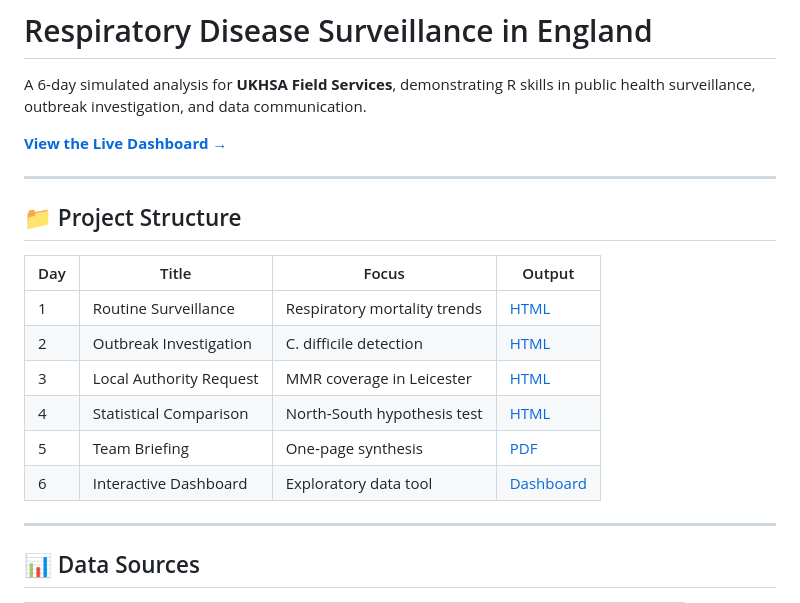
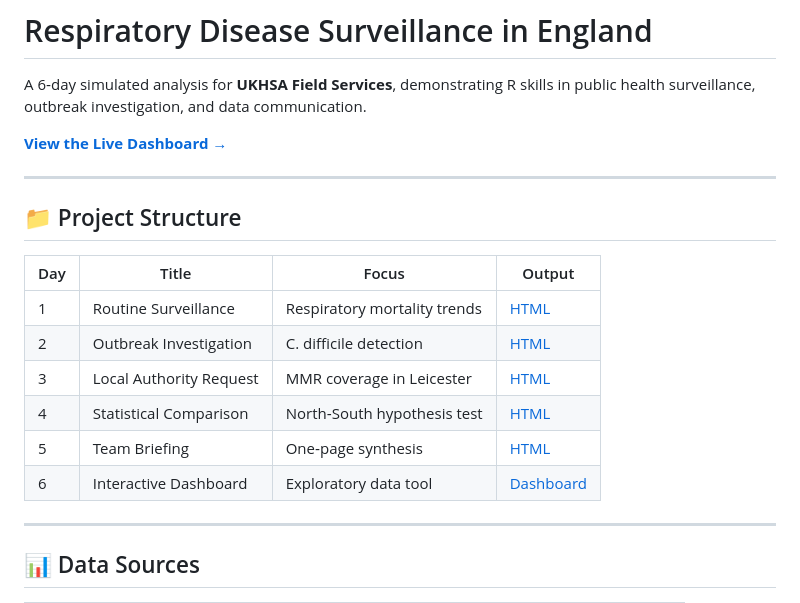
Before and after one commit to MarcoSorbona/ukhsa-respiratory-and-otbreak-surveillance, a Markdown page: README.md, the part around one of its changes. GitHub-like rendering.

Commit message:
Add rendered HTML files

```diff
--- a/README.md
+++ b/README.md
@@ -10,12 +10,12 @@ A 6‑day simulated analysis for **UKHSA Field Services**, demonstrating R skill
 
 | Day | Title | Focus | Output |
 |------------------|------------------|------------------|-------------------|
-| 1 | Routine Surveillance | Respiratory mortality trends | [HTML](01-day1-surveillance.html) |
-| 2 | Outbreak Investigation | C. difficile detection | [HTML](02-day2-outbreak.html) |
-| 3 | Local Authority Request | MMR coverage in Leicester | [HTML](03-day3-data-request.html) |
-| 4 | Statistical Comparison | North‑South hypothesis test | [HTML](04-day4-statistical.html) |
-| 5 | Team Briefing | One‑page synthesis | [PDF](05-day5-briefing.pdf) |
-| 6 | Interactive Dashboard | Exploratory data tool | [Dashboard](06-day6-dashboard.html) |
+| 1 | Routine Surveillance | Respiratory mortality trends | [HTML](01_day1_surveillance.html) |
+| 2 | Outbreak Investigation | C. difficile detection | [HTML](02_day2_outbreak.html) |
+| 3 | Local Authority Request | MMR coverage in Leicester | [HTML](03_day3_data_request.html) |
+| 4 | Statistical Comparison | North‑South hypothesis test | [HTML](04_day4_statistical.html) |
+| 5 | Team Briefing | One‑page synthesis | [HTML](05_day5_briefing.html) |
+| 6 | Interactive Dashboard | Exploratory data tool | [Dashboard](06_day6_dashboard.html) |
 
 ------------------------------------------------------------------------
 
```
Also changed, not shown: other parts of README.md (+1 -1 lines).
